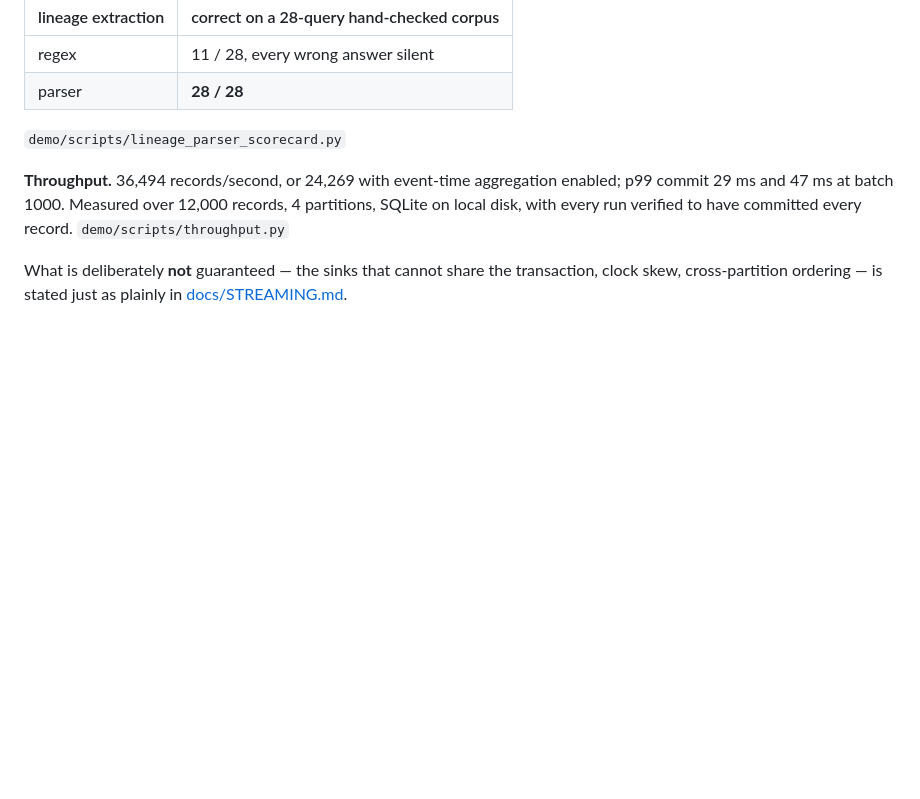
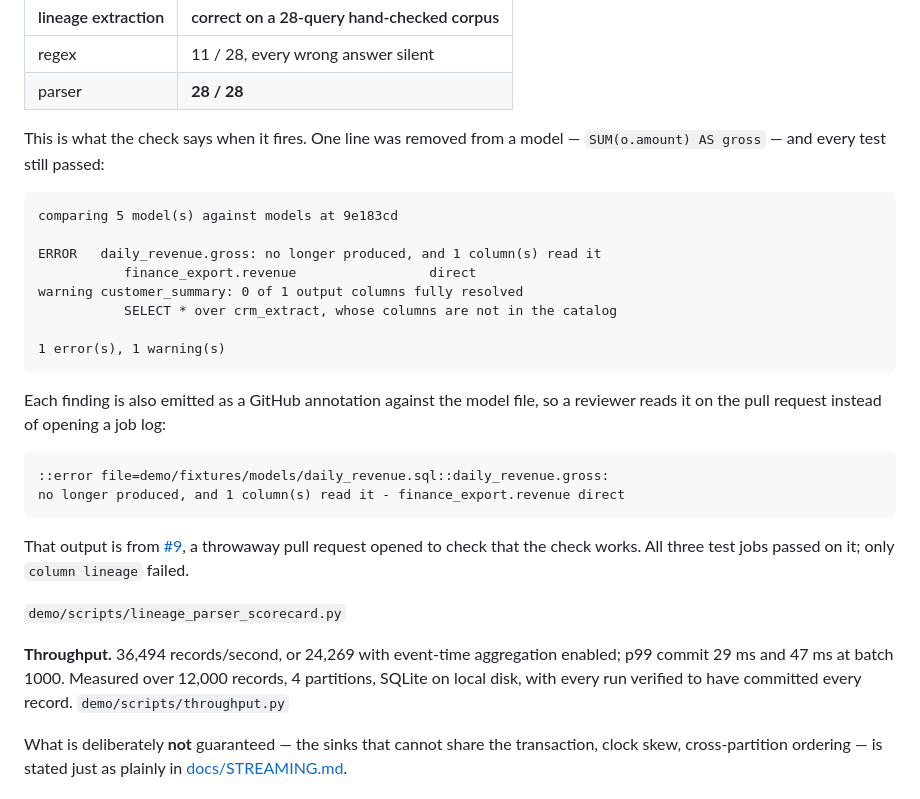
Before and after one commit to saravanaprabhu1398-afk/dataplatform-modern-dbt, a Markdown page: README.md, the part around the change. Rendered like a GitHub page; blank space fills up the shorter version.

Commit message:
Show what the lineage check says when it fires
The README claimed the check fails a build with the downstream columns it would
break, without showing what that looks like. The output is now there verbatim,
from the throwaway pull request opened to verify it: one line removed from a
model, every test still passing, and only the lineage check red.

The annotation form is included too, because that is what a reviewer actually
reads -- the difference between a check that blocks and one that explains.

````diff
--- a/README.md
+++ b/README.md
@@ -64,6 +64,32 @@ rows exist rather than which values they take.
 |---|---|
 | regex | 11 / 28, every wrong answer silent |
 | parser | **28 / 28** |
+
+This is what the check says when it fires. One line was removed from a model —
+`SUM(o.amount) AS gross` — and every test still passed:
+
+```
+comparing 5 model(s) against models at 9e183cd
+
+ERROR   daily_revenue.gross: no longer produced, and 1 column(s) read it
+           finance_export.revenue                 direct
+warning customer_summary: 0 of 1 output columns fully resolved
+           SELECT * over crm_extract, whose columns are not in the catalog
+
+1 error(s), 1 warning(s)
+```
+
+Each finding is also emitted as a GitHub annotation against the model file, so
+a reviewer reads it on the pull request instead of opening a job log:
+
+```
+::error file=demo/fixtures/models/daily_revenue.sql::daily_revenue.gross:
+no longer produced, and 1 column(s) read it - finance_export.revenue direct
+```
+
+That output is from [#9](https://github.com/saravanaprabhu1398-afk/dataplatform-modern-dbt/pull/9),
+a throwaway pull request opened to check that the check works. All three test
+jobs passed on it; only `column lineage` failed.
 
 `demo/scripts/lineage_parser_scorecard.py`
 
````
